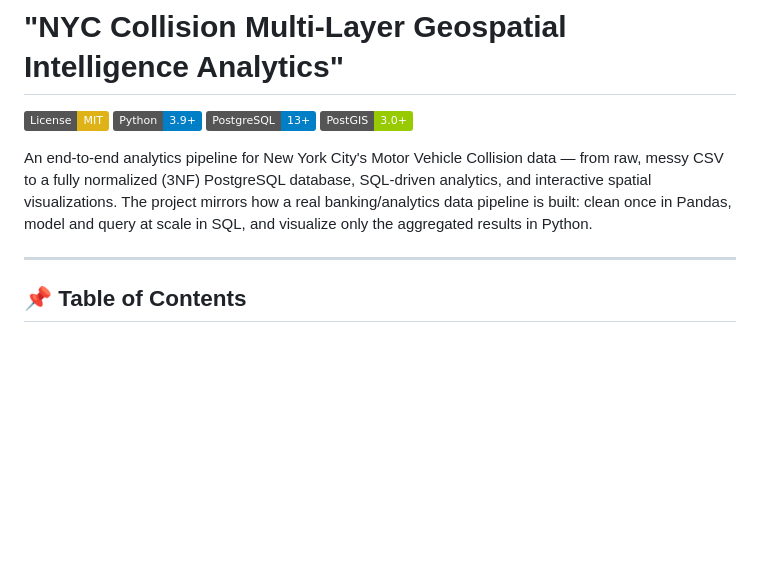
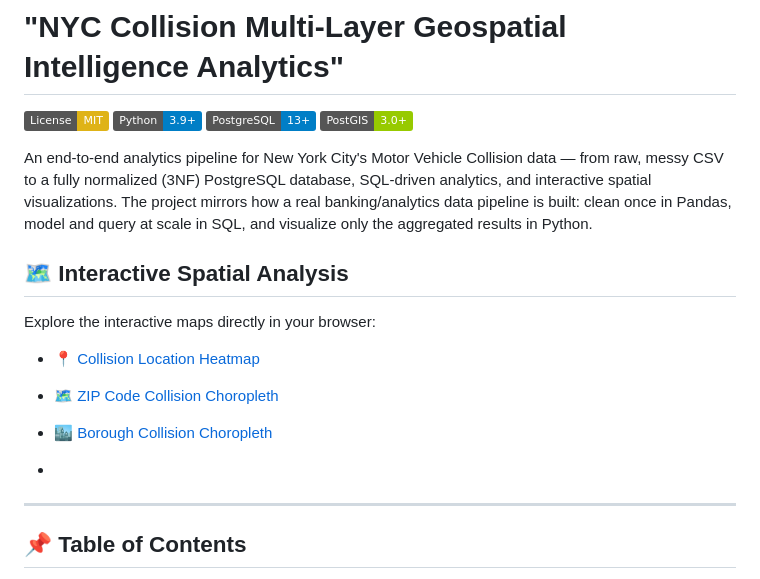
Before and after one commit to pradhumansoni/nyc-vehicle-collision-spatial-analytics, a Markdown page: README.md, the part around the change. Drawn GitHub-style; badges without logos; blank space fills up the shorter version.

Commit message:
Add interactive spatial analysis section to README
Added section for interactive spatial analysis with links to maps.

```diff
--- a/README.md
+++ b/README.md
@@ -7,6 +7,15 @@
 
 An end-to-end analytics pipeline for New York City's Motor Vehicle Collision data — from raw, messy CSV to a fully normalized (3NF) PostgreSQL database, SQL-driven analytics, and interactive spatial visualizations. The project mirrors how a real banking/analytics data pipeline is built: clean once in Pandas, model and query at scale in SQL, and visualize only the aggregated results in Python.
 
+## 🗺️ Interactive Spatial Analysis
+
+Explore the interactive maps directly in your browser:
+
+- [📍 Collision Location Heatmap](https://pradhumansoni.github.io/nyc-vehicle-collision-spatial-analytics/collision_location_heatmap.html)
+- [🗺️ ZIP Code Collision Choropleth](https://pradhumansoni.github.io/nyc-vehicle-collision-spatial-analytics/zip_collision_choropleth.html)
+- [🏙️ Borough Collision Choropleth](https://pradhumansoni.github.io/nyc-vehicle-collision-spatial-analytics/borough_collision_choropleth.html)
+
+-
 ---
 
 ## 📌 Table of Contents
```
